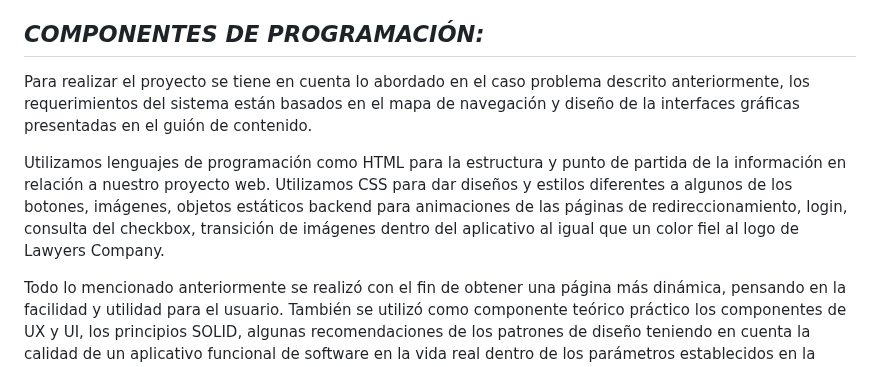
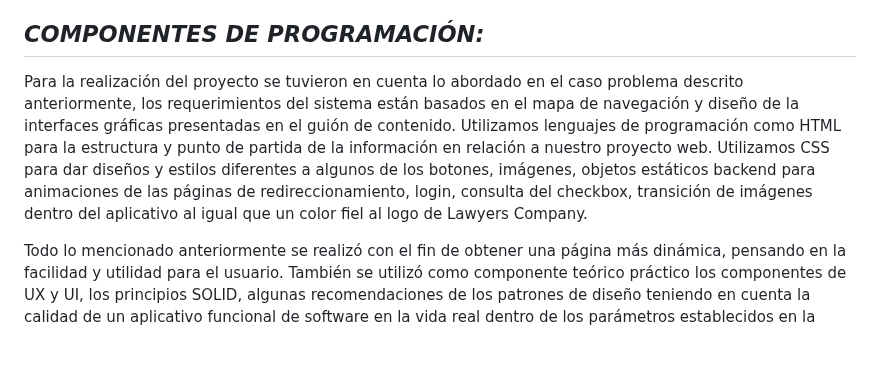
Before and after one commit to DG20C4/Lawyers-Company, a Markdown page: README.md, the part around the change. Rendered like a GitHub page; blank space fills up the shorter version.

```diff
--- a/README.md
+++ b/README.md
@@ -57,9 +57,7 @@ Desarrollar una aplicación de software que permita gestionar de manera eficient
 
 
 ## *COMPONENTES DE PROGRAMACIÓN:*
-Para realizar el proyecto se tiene en cuenta lo abordado en el caso problema  descrito anteriormente, los requerimientos del sistema están basados en el mapa de navegación y diseño de la interfaces gráficas presentadas en el guión de contenido.
-
-Utilizamos lenguajes de programación como HTML para la estructura y punto de partida de la información en relación a nuestro proyecto web. Utilizamos CSS para dar diseños y estilos diferentes a algunos de los botones, imágenes, objetos estáticos backend para animaciones de las páginas de redireccionamiento, login, consulta del checkbox, transición de imágenes dentro del aplicativo al igual que un color fiel al logo de Lawyers Company.
+Para la realización del proyecto se tuvieron en cuenta lo abordado en el caso problema  descrito anteriormente, los requerimientos del sistema están basados en el mapa de navegación y diseño de la interfaces gráficas presentadas en el guión de contenido. Utilizamos lenguajes de programación como HTML para la estructura y punto de partida de la información en relación a nuestro proyecto web. Utilizamos CSS para dar diseños y estilos diferentes a algunos de los botones, imágenes, objetos estáticos backend para animaciones de las páginas de redireccionamiento, login, consulta del checkbox, transición de imágenes dentro del aplicativo al igual que un color fiel al logo de Lawyers Company.
 
 Todo lo mencionado anteriormente se realizó con el fin de obtener una página más dinámica, pensando en la facilidad y utilidad para el usuario. También se utilizó como componente teórico práctico los componentes de UX y UI, los principios SOLID, algunas recomendaciones de los patrones de diseño teniendo en cuenta la calidad de un aplicativo funcional de software en la vida real dentro de los parámetros establecidos en la primera entrega de este proyecto final.
 
```
